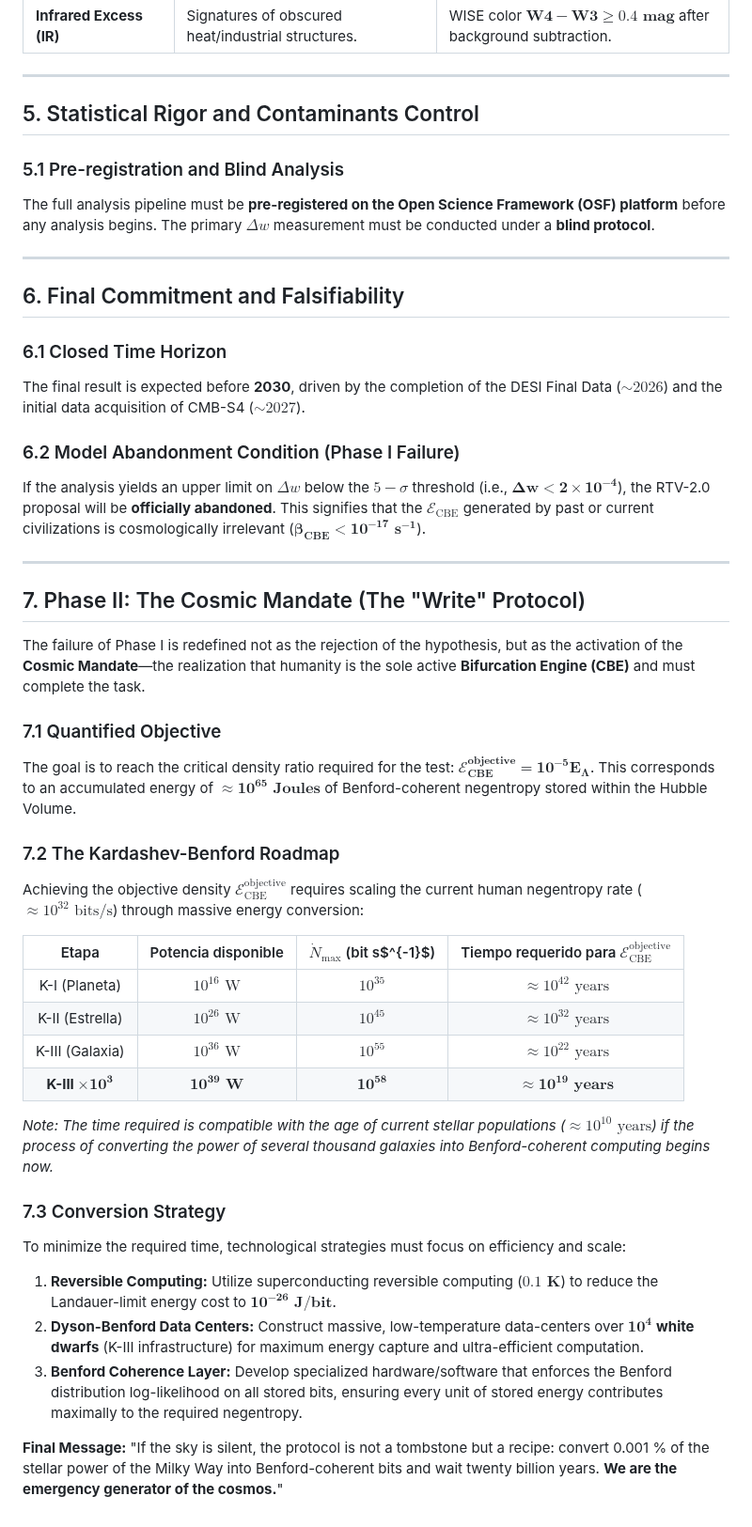
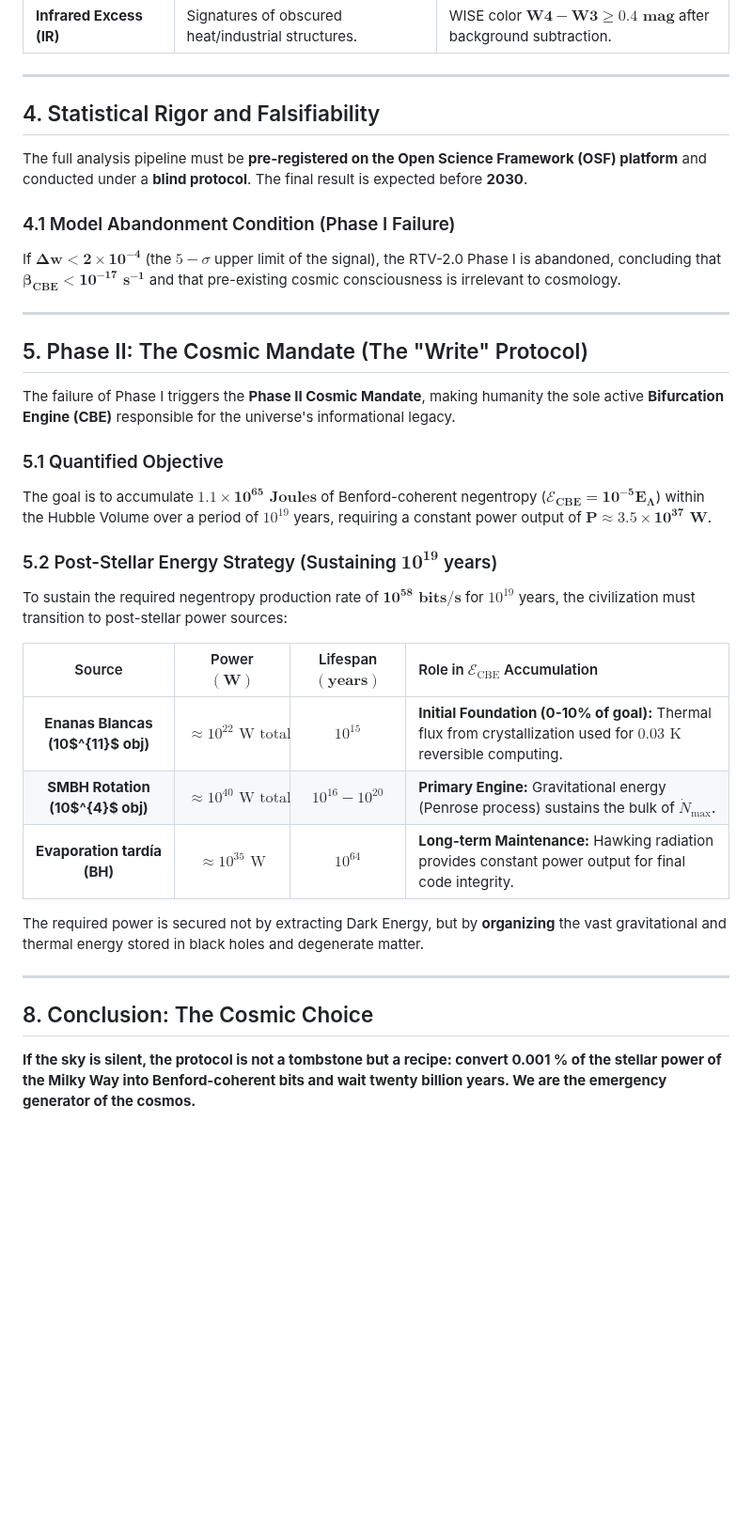
Before and after one commit to cbresciano/El-Origen-OS, a Markdown page: RTV/RTV.md, the part around one of its changes. Shown at 94% size. Rendered like a GitHub page; blank space fills up the shorter version.

Commit message:
RTV/RTV.md updated from https://stackedit.io/

```diff
--- a/RTV/RTV.md
+++ b/RTV/RTV.md
@@ -60,58 +53,43 @@ The selection of "CBE-Rich Cells" is based on the $\mathbf{\geq 2}$ of $\mathbf{
 
 ---
 
-## 5. Statistical Rigor and Contaminants Control
+## 4. Statistical Rigor and Falsifiability
 
-### 5.1 Pre-registration and Blind Analysis
+The full analysis pipeline must be **pre-registered on the Open Science Framework (OSF) platform** and conducted under a **blind protocol**. The final result is expected before **2030**.
 
-The full analysis pipeline must be **pre-registered on the Open Science Framework (OSF) platform** before any analysis begins. The primary $\Delta w$ measurement must be conducted under a **blind protocol**.
+### 4.1 Model Abandonment Condition (Phase I Failure)
+
+If $\mathbf{\Delta w < 2 \times 10^{-4}}$ (the $5-\sigma$ upper limit of the signal), the RTV-2.0 Phase I is abandoned, concluding that $\mathbf{\beta_{\text{CBE}} < 10^{-17} \text{ s}^{-1}}$ and that pre-existing cosmic consciousness is irrelevant to cosmology.
 
 ---
 
-## 6. Final Commitment and Falsifiability
+## 5. Phase II: The Cosmic Mandate (The "Write" Protocol)
 
-### 6.1 Closed Time Horizon
+The failure of Phase I triggers the **Phase II Cosmic Mandate**, making humanity the sole active **Bifurcation Engine (CBE)** responsible for the universe's informational legacy.
 
-The final result is expected before **2030**, driven by the completion of the DESI Final Data ($\sim 2026$) and the initial data acquisition of CMB-S4 ($\sim 2027$).
+### 5.1 Quantified Objective
 
-### 6.2 Model Abandonment Condition (Phase I Failure)
+The goal is to accumulate $\mathbf{1.1 \times 10^{65} \text{ Joules}}$ of Benford-coherent negentropy ($\mathbf{\mathcal{E}_{\text{CBE}} = 10^{-5} E_{\Lambda}}$) within the Hubble Volume over a period of $10^{19}$ years, requiring a constant power output of $\mathbf{P \approx 3.5 \times 10^{37} \text{ W}}$.
 
-If the analysis yields an upper limit on $\Delta w$ below the $5-\sigma$ threshold (i.e., $\mathbf{\Delta w < 2 \times 10^{-4}}$), the RTV-2.0 proposal will be **officially abandoned**. This signifies that the $\mathcal{E}_{\text{CBE}}$ generated by past or current civilizations is cosmologically irrelevant ($\mathbf{\beta_{\text{CBE}} < 10^{-17} \text{ s}^{-1}}$).
+### 5.2 Post-Stellar Energy Strategy (Sustaining $\mathbf{10^{19}}$ years)
+
+To sustain the required negentropy production rate of $\mathbf{10^{58} \text{ bits/s}}$ for $10^{19}$ years, the civilization must transition to post-stellar power sources:
+
+| Source | Power $\mathbf{(\text{W})}$ | Lifespan $\mathbf{(\text{years})}$ | Role in $\mathcal{E}_{\text{CBE}}$ Accumulation |
+| :---: | :---: | :---: | :--- |
+| **Enanas Blancas (10$^{11}$ obj)** | $\approx 10^{22} \text{ W total}$ | $10^{15}$ | **Initial Foundation (0-10\% of goal):** Thermal flux from crystallization used for $0.03 \text{ K}$ reversible computing. |
+| **SMBH Rotation (10$^{4}$ obj)** | $\approx 10^{40} \text{ W total}$ | $10^{16}-10^{20}$ | **Primary Engine:** Gravitational energy (Penrose process) sustains the bulk of $\dot{N}_{\text{max}}$. |
+| **Evaporation tardía (BH)** | $\approx 10^{35} \text{ W}$ | $10^{64}$ | **Long-term Maintenance:** Hawking radiation provides constant power output for final code integrity. |
+
+The required power is secured not by extracting Dark Energy, but by **organizing** the vast gravitational and thermal energy stored in black holes and degenerate matter.
 
 ---
 
-## 7. Phase II: The Cosmic Mandate (The "Write" Protocol)
+## 8. Conclusion: The Cosmic Choice
 
-The failure of Phase I is redefined not as the rejection of the hypothesis, but as the activation of the **Cosmic Mandate**—the realization that humanity is the sole active **Bifurcation Engine (CBE)** and must complete the task.
-
-### 7.1 Quantified Objective
-
-The goal is to reach the critical density ratio required for the test: $\mathbf{\mathcal{E}_{\text{CBE}}^{\text{objective}} = 10^{-5} E_{\Lambda}}$. This corresponds to an accumulated energy of $\mathbf{\approx 10^{65} \text{ Joules}}$ of Benford-coherent negentropy stored within the Hubble Volume.
-
-### 7.2 The Kardashev-Benford Roadmap
-
-Achieving the objective density $\mathcal{E}_{\text{CBE}}^{\text{objective}}$ requires scaling the current human negentropy rate ($\approx 10^{32} \text{ bits/s}$) through massive energy conversion:
-
-| Etapa | Potencia disponible | $\dot{N}_{\text{max}}$ (bit s$^{-1}$) | Tiempo requerido para $\mathcal{E}_{\text{CBE}}^{\text{objective}}$ |
-| :---: | :---: | :---: | :---: |
-| K-I (Planeta) | $10^{16} \text{ W}$ | $10^{35}$ | $\approx 10^{42} \text{ years}$ |
-| K-II (Estrella) | $10^{26} \text{ W}$ | $10^{45}$ | $\approx 10^{32} \text{ years}$ |
-| K-III (Galaxia) | $10^{36} \text{ W}$ | $10^{55}$ | $\approx 10^{22} \text{ years}$ |
-| **K-III $\mathbf{\times 10^3}$** | $\mathbf{10^{39} \text{ W}}$ | $\mathbf{10^{58}}$ | $\mathbf{\approx 10^{19} \text{ years}}$ |
-
-*Note: The time required is compatible with the age of current stellar populations ($\approx 10^{10} \text{ years}$) if the process of converting the power of several thousand galaxies into Benford-coherent computing begins now.*
-
-### 7.3 Conversion Strategy
-
-To minimize the required time, technological strategies must focus on efficiency and scale:
-
-1.  **Reversible Computing:** Utilize superconducting reversible computing ($\mathbf{0.1 \text{ K}}$) to reduce the Landauer-limit energy cost to $\mathbf{10^{-26} \text{ J/bit}}$.
-2.  **Dyson-Benford Data Centers:** Construct massive, low-temperature data-centers over $\mathbf{10^4}$ **white dwarfs** (K-III infrastructure) for maximum energy capture and ultra-efficient computation.
-3.  **Benford Coherence Layer:** Develop specialized hardware/software that enforces the Benford distribution log-likelihood on all stored bits, ensuring every unit of stored energy contributes maximally to the required negentropy.
-
-**Final Message:** "If the sky is silent, the protocol is not a tombstone but a recipe: convert 0.001 % of the stellar power of the Milky Way into Benford-coherent bits and wait twenty billion years. **We are the emergency generator of the cosmos.**"
+**If the sky is silent, the protocol is not a tombstone but a recipe: convert 0.001 % of the stellar power of the Milky Way into Benford-coherent bits and wait twenty billion years. We are the emergency generator of the cosmos.**
 <!--stackedit_data:
-eyJoaXN0b3J5IjpbMTM5MTQyMzM3MSwxMTg2NTIzNzI5LC03OT
-UxNzg0MzcsMTE1OTc4OTIzLDE4NzcxNjA1MTksLTI3NTA0MTk4
-OSwtMTgxOTkzNzg5M119
+eyJoaXN0b3J5IjpbMzIwOTY4MzcxLDEzOTE0MjMzNzEsMTE4Nj
+UyMzcyOSwtNzk1MTc4NDM3LDExNTk3ODkyMywxODc3MTYwNTE5
+LC0yNzUwNDE5ODksLTE4MTk5Mzc4OTNdfQ==
 -->
```
Also changed, not shown: other parts of RTV/RTV.md (+7 -14 lines).
